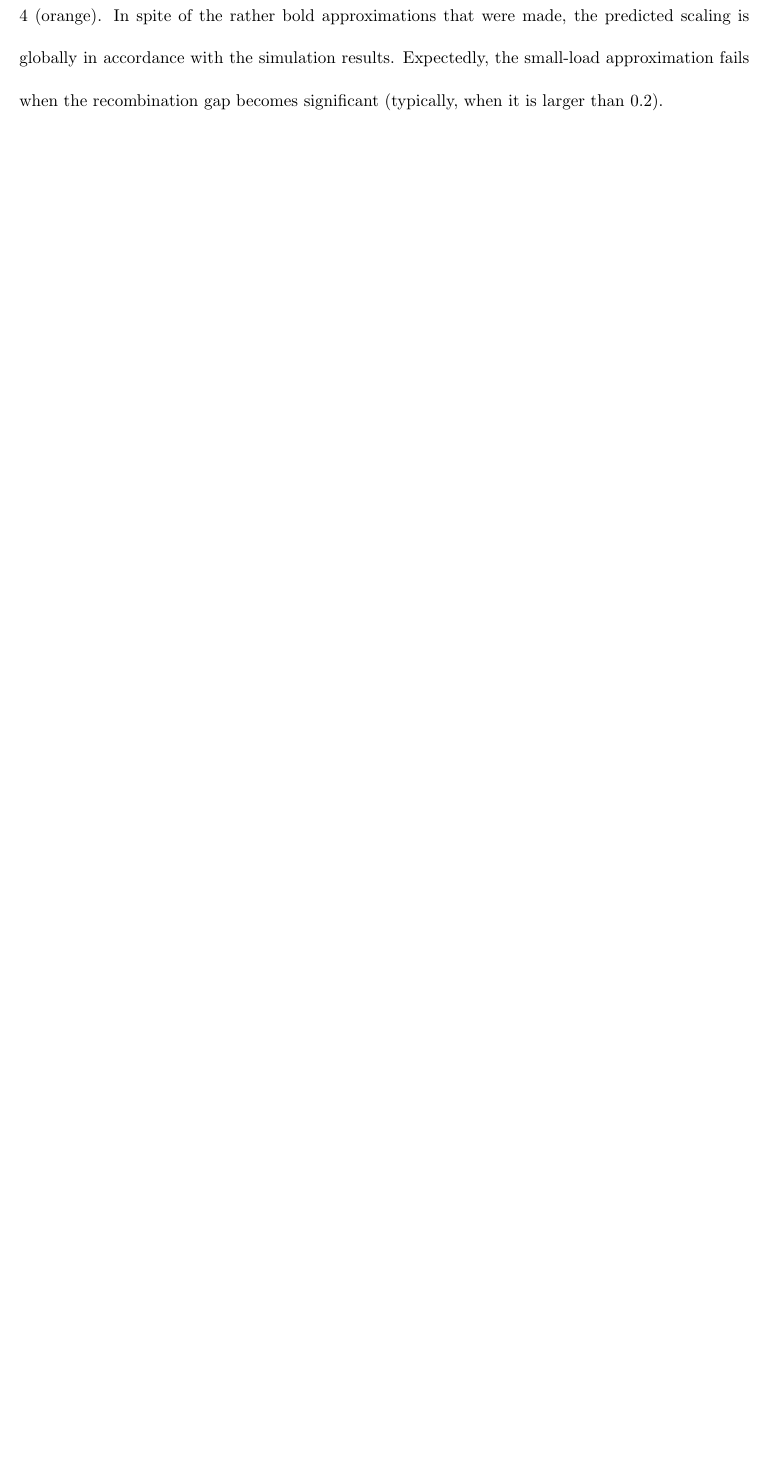
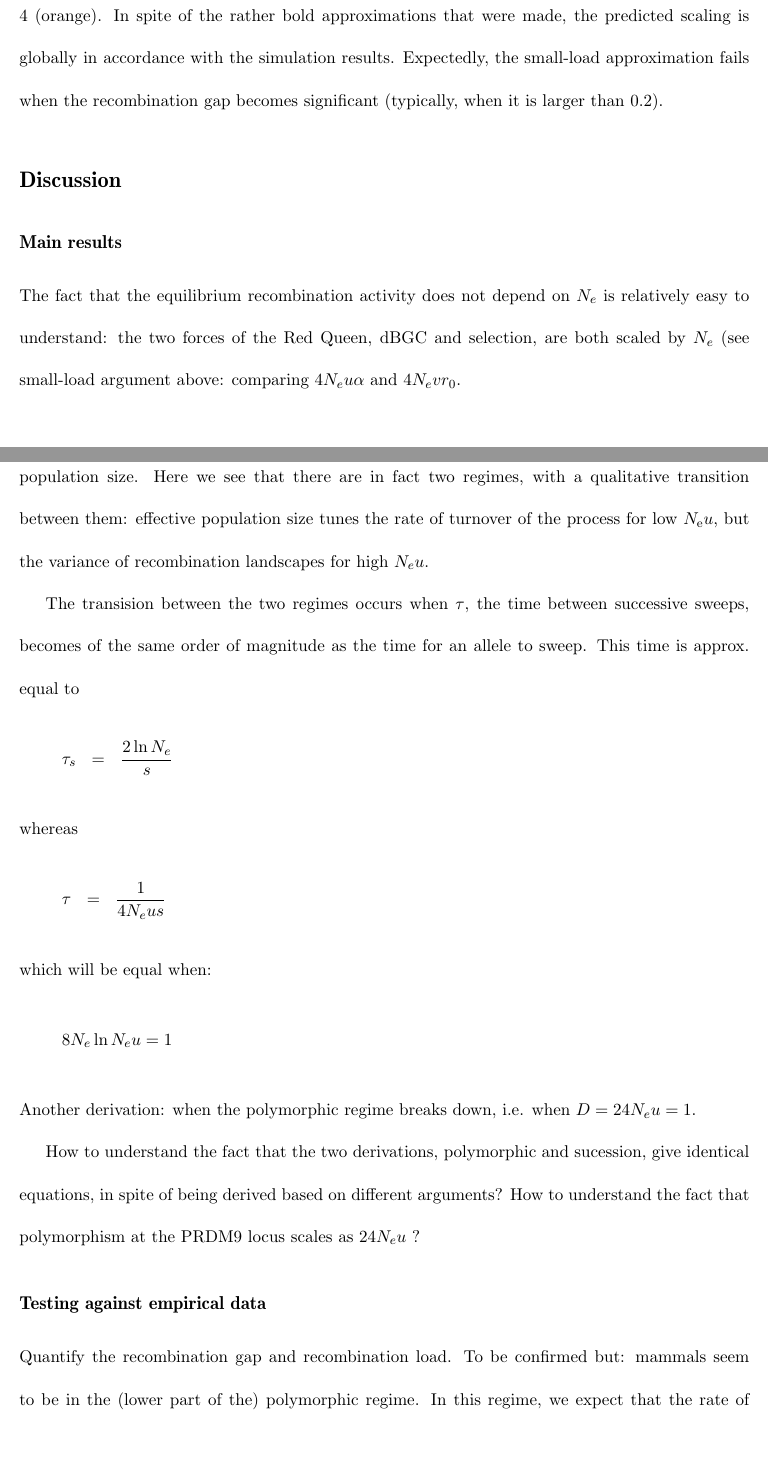
Before and after one commit to ThibaultLatrille/RedQueen, a LaTeX document (redqueen.tex): part of page 20 of 35 before the commit and two parts of pages 20 and 21 of 37 after it, the two joined at a grey line, cut so that both start at the same text, the shorter picture padded with empty space. Compiled offline with pdfLaTeX; the source files are stored in an older character set and shown here as Unicode.

Commit message:
minor modifs to manuscript

```diff
--- a/redqueen.tex
+++ b/redqueen.tex
@@ -439,3 +439,31 @@ Second,in the polymorphic regime, the equilibrium diversity at the PRDM9 locus,
 The scaling relations predicted for the four summary statistics by our mean-field approximation are shown on the top of the simulation results on figures 2, 3, 4 and 5, under the small-load approximation (green) as well as for arbitrary $\epsilon$, by numerically solving the self-consistent equation \ref{selfconsistent} (orange).
 In spite of the rather bold approximations that were made, the predicted scaling is globally in accordance with the simulation results. Expectedly, the small-load approximation fails when the recombination gap becomes significant (typically, when it is larger than 0.2).
 
+\section*{Discussion}
+
+\subsection*{Main results}
+
+The fact that the equilibrium recombination activity does not depend on $N_e$ is relatively easy to understand: the two forces of the Red Queen, dBGC and selection, are both scaled by $N_e$ (see small-load argument above: comparing $4 N_e u \alpha$ and $4 N_e v r_0$.
+
+A less trivial question: how the Red-Queen dynamics scales with parameters, in particular population size. Here we see that there are in fact two regimes, with a qualitative transition between them: effective population size tunes the rate of turnover of the process for low $\Ne u$, but the variance of recombination landscapes for high $N_e u$.
+
+The transision between the two regimes occurs when $\tau$, the time between successive sweeps, becomes of the same order of magnitude as the time for an allele to sweep. This time is approx. equal to
+\begin{eqnarray*}
+\tau_s &=& \frac{2\ln N_e}{s}
+\end{eqnarray*}
+whereas
+\begin{eqnarray*}
+\tau &=& \frac{1}{4 N_e u s}
+\end{eqnarray*}
+which will be equal when:
+\begin{eqnarray*}
+8 N_e \ln N_e u = 1
+\end{eqnarray*}
+Another derivation: when the polymorphic regime breaks down, i.e. when $\D = 24 N_e u = 1$.
+% Unless for unreasonably large or small $N_e$, these two approximations are relatively similar.
+
+How to understand the fact that the two derivations, polymorphic and sucession, give identical equations, in spite of being derived based on different arguments? How to understand the fact that polymorphism at the PRDM9 locus scales as $24 N_e u$ ?
+
+\subsection*{Testing against empirical data}
+
+Quantify the recombination gap and recombination load. To be confirmed but: mammals seem to be in the (lower part of the) polymorphic regime. In this regime, we expect that the rate of turnover of recombination landscapes should be constant across mammals, but that the variance of recombination landscapes should decrease with population size (should increase with body size).
```
Also changed, not shown: redqueen.tex (14 more changed lines).
